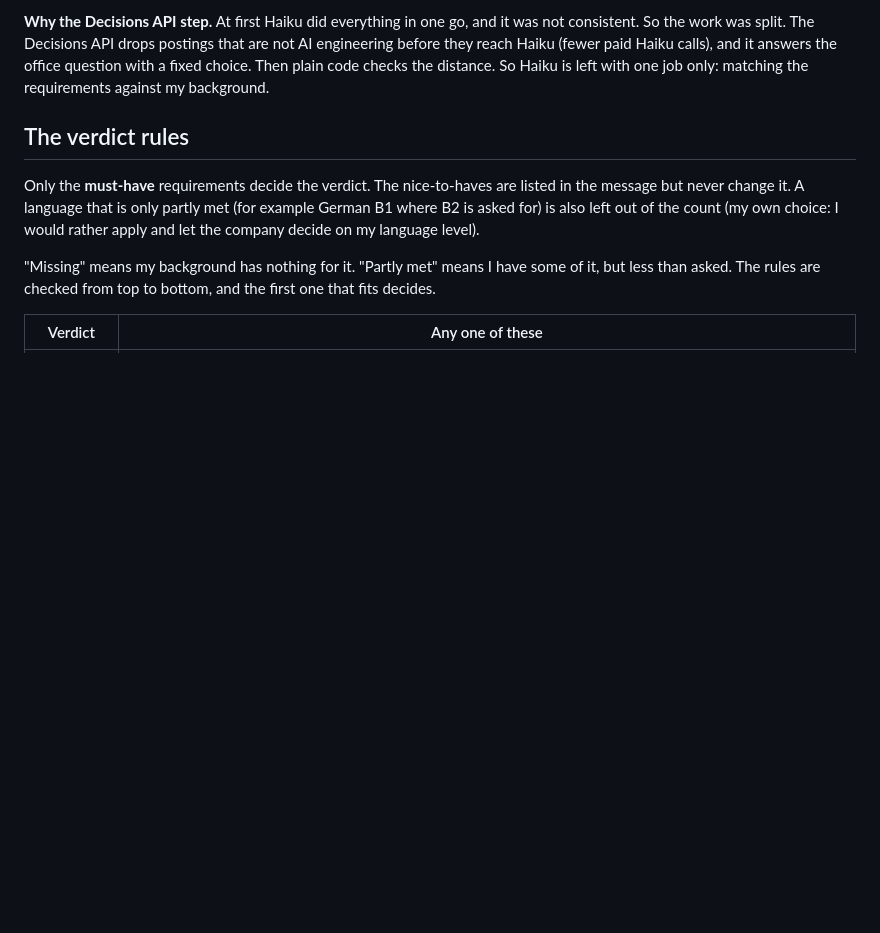
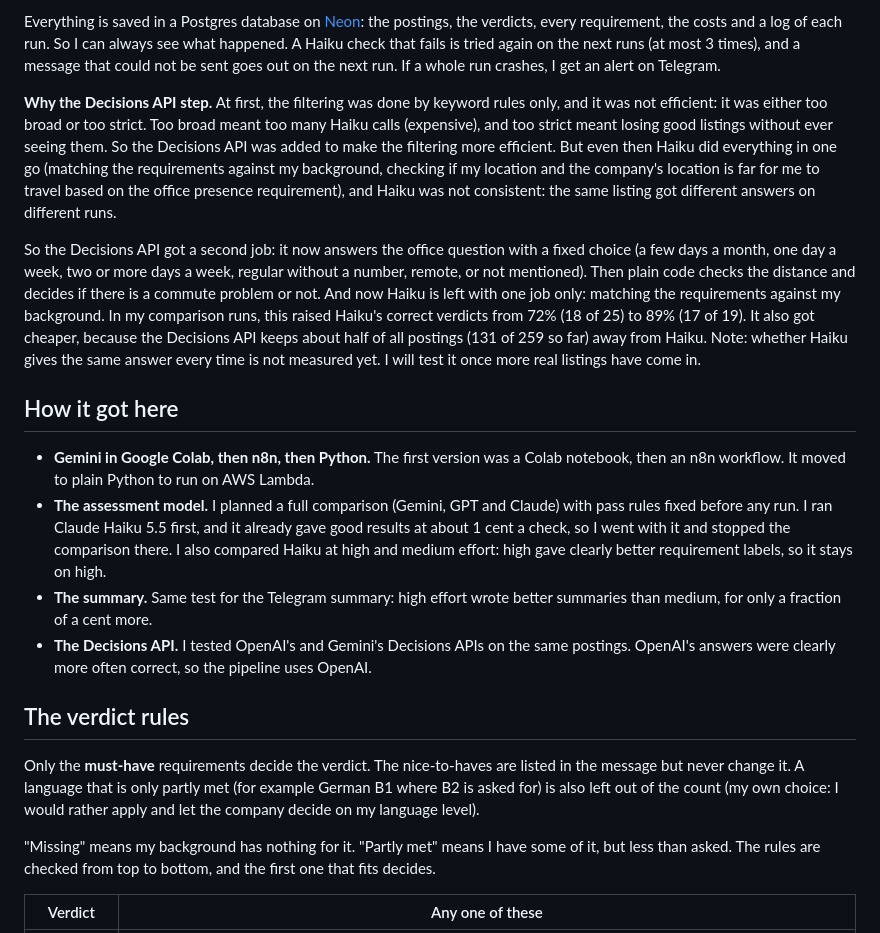
Before and after one commit to aadhilshameed/job-fit-workflow, a Markdown page: README.md, the part around one of its changes. Drawn GitHub-style; blank space fills up the shorter version.

```diff
--- a/README.md
+++ b/README.md
@@ -31,8 +33,17 @@ costs and a log of each run). So if a message fails, it is sent again on the nex
 
-**Why the Decisions API step.** At first Haiku did everything in one go, and it was not consistent. So the work
-was split. The Decisions API drops postings that are not AI engineering before they reach Haiku (fewer paid
-Haiku calls), and it answers the office question with a fixed choice. Then plain code checks the distance. So
-Haiku is left with one job only: matching the requirements against my background.
+Everything is saved in a Postgres database on [Neon](https://neon.tech): the postings, the verdicts, every
+requirement, the costs and a log of each run. So I can always see what happened. A Haiku check that fails is tried again on the next runs (at most 3 times), and a message that could not be sent goes out on the next run. If a whole run crashes, I get an alert on Telegram.
+
+**Why the Decisions API step.** At first, the filtering was done by keyword rules only, and it was not efficient: it was either too broad or too strict. Too broad meant too many Haiku calls (expensive), and too strict meant losing good listings without ever seeing them. So the Decisions API was added to make the filtering more efficient. But even then Haiku did everything in one go (matching the requirements against my background, checking if my location and the company's location is far for me to travel based on the office presence requirement), and Haiku was not consistent: the same listing got different answers on different runs.
+
+So the Decisions API got a second job: it now answers the office question with a fixed choice (a few days a month, one day a week, two or more days a week, regular without a number, remote, or not mentioned). Then plain code checks the distance and decides if there is a commute problem or not. And now Haiku is left with one job only: matching the requirements against my background. In my comparison runs, this raised Haiku's correct verdicts from 72% (18 of 25) to 89% (17 of 19). It also got cheaper, because the Decisions API keeps about half of all postings (131 of 259 so far) away from Haiku. Note: whether Haiku gives the same answer every time is not measured yet. I will test it once more real listings have come in.
+
+## How it got here
+
+- **Gemini in Google Colab, then n8n, then Python.** The first version was a Colab notebook, then an n8n workflow. It moved to plain Python to run on AWS Lambda.
+- **The assessment model.** I planned a full comparison (Gemini, GPT and Claude) with pass rules fixed before any run. I ran Claude Haiku 5.5 first, and it already gave good results at about 1 cent a check, so I went with it and stopped the comparison there. I also compared Haiku at high and medium effort: high gave clearly better requirement labels, so it stays on high.
+- **The summary.** Same test for the Telegram summary: high effort wrote better summaries than medium, for only a fraction of a cent more.
+- **The Decisions API.** I tested OpenAI's and Gemini's Decisions APIs on the same postings. OpenAI's answers were clearly more often correct, so the pipeline uses OpenAI.
 
 ## The verdict rules
 
```
Also changed, not shown: other parts of README.md (+17 -16 lines), docs/telegram-message.png (added), 3 other files.
